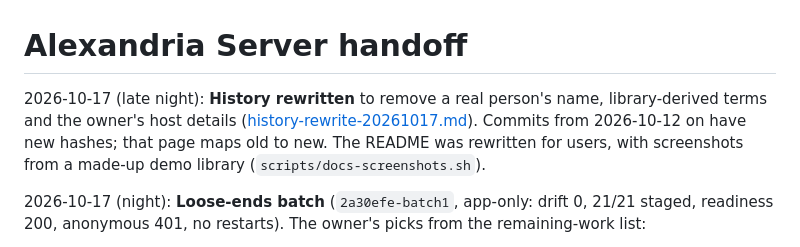
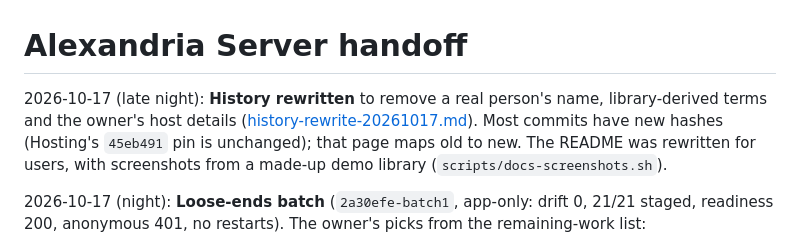
Before and after one commit to jdkruzr/AragoniteAlexandriaServer, a Markdown page: docs/current-state.md, the part around the change. Rendered like a GitHub page.

Commit message:
Docs: correct which commits the rewrite changed

```diff
--- a/docs/current-state.md
+++ b/docs/current-state.md
@@ -1,6 +1,6 @@
 # Alexandria Server handoff
 
-2026-10-17 (late night): **History rewritten** to remove a real person's name, library-derived terms and the owner's host details ([history-rewrite-20261017.md](history-rewrite-20261017.md)). Commits from 2026-10-12 on have new hashes; that page maps old to new. The README was rewritten for users, with screenshots from a made-up demo library (`scripts/docs-screenshots.sh`).
+2026-10-17 (late night): **History rewritten** to remove a real person's name, library-derived terms and the owner's host details ([history-rewrite-20261017.md](history-rewrite-20261017.md)). Most commits have new hashes (Hosting's `45eb491` pin is unchanged); that page maps old to new. The README was rewritten for users, with screenshots from a made-up demo library (`scripts/docs-screenshots.sh`).
 
 2026-10-17 (night): **Loose-ends batch** (`2a30efe-batch1`, app-only: drift 0, 21/21 staged, readiness 200, anonymous 401, no restarts). The owner's picks from the remaining-work list:
 - **Jobs page:** new Note Actions and Audio Note Minutes sections (counts by state, running or failed rows, links to the page or minutes).
```
